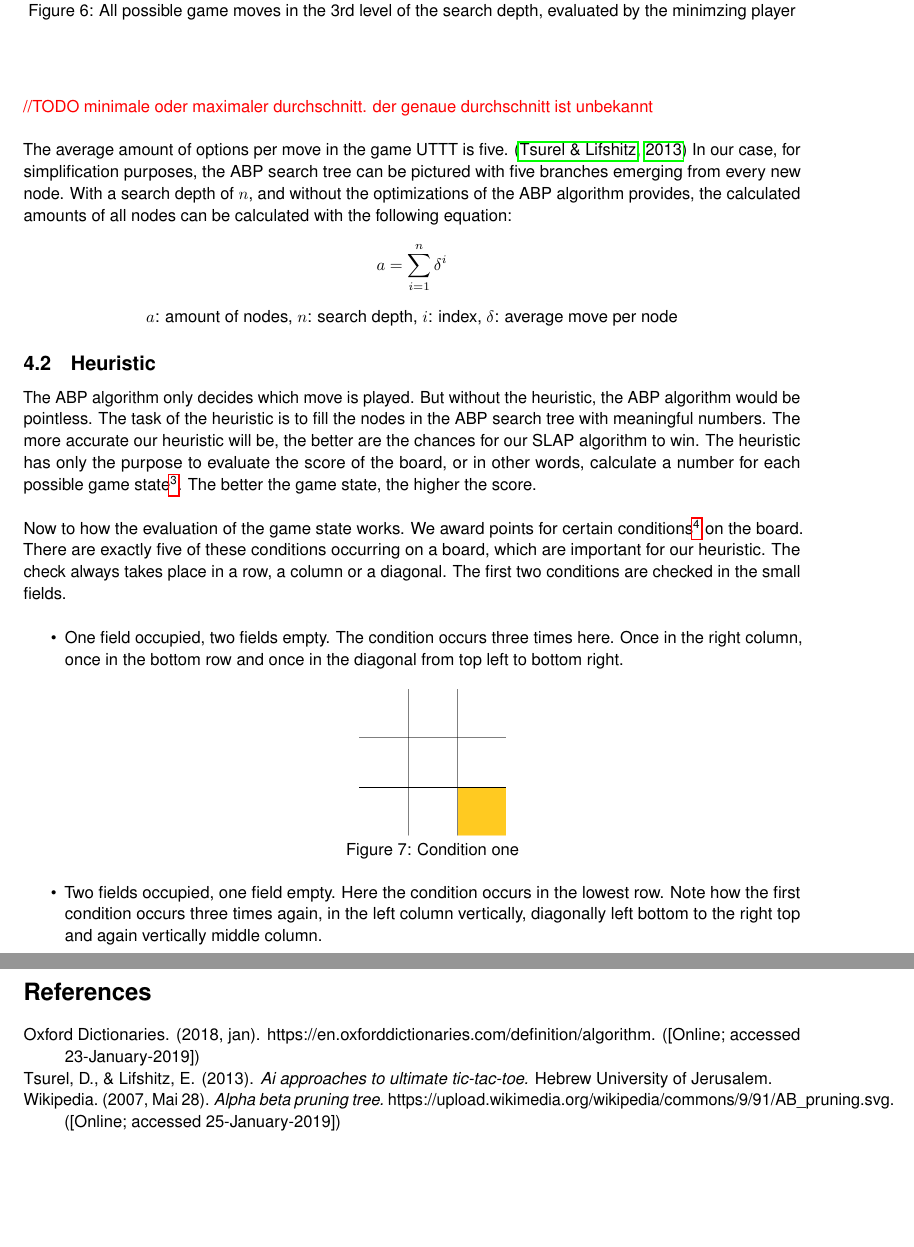
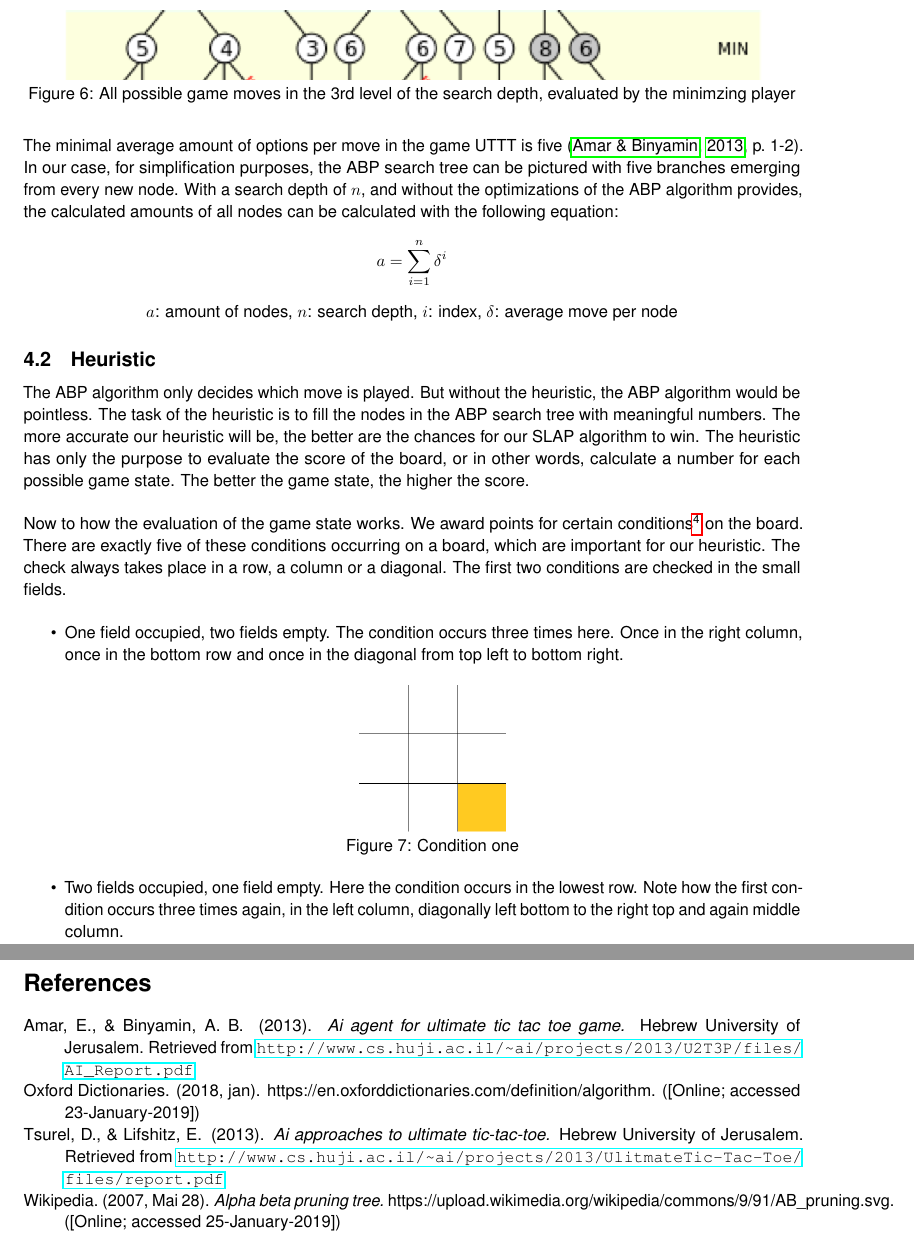
Before and after one commit to madebydamo/slaputtt, a LaTeX document (doc/Dokumentation/Dokumentation.tex, which reads doc/Dokumentation/journal.tex, doc/Dokumentation/literatur.bib): two parts of pages 10 and 30 of 30, joined at a grey line, cut so that both start at the same text, the shorter picture padded with empty space. Compiled offline with pdfLaTeX; a missing font is replaced by an installed copy or a similar font.

```diff
--- a/doc/Dokumentation/journal.tex
+++ b/doc/Dokumentation/journal.tex
@@ -95,9 +95,7 @@
 	\captionof{figure}{All possible game moves in the 3rd level of the search depth, evaluated by the minimzing player}
 \end{fixedpic}
 
-\todo{minimale oder maximaler durchschnitt. der genaue durchschnitt ist unbekannt}
-
-The average amount of options per move in the game \ac{UTTT} is five. \cite{web:tsurel2013}
+The minimal average amount of options per move in the game \ac{UTTT} is five \cite[p.~1-2]{web:amar2013}.
 In our case, for simplification purposes, the \ac{ABP} search tree can be pictured with five branches emerging from every new node. With a search depth of $n$, and without the optimizations of the \ac{ABP} algorithm provides, the calculated amounts  of all nodes  can be calculated with the following  equation:  $$a = \sum_{i=1}^{n} 	\delta^{i}$$
 
 \begin{center}
@@ -120,7 +118,7 @@
 	\includegraphics[width=0.2\textwidth]{con1}
 	\captionof{figure}{Condition one}
 \end{fixedpic}
-\item Two fields occupied, one field empty. Here the condition occurs in the lowest row. Note how the first condition occurs three times again, in the left column vertically, diagonally left bottom to the right top and again vertically middle column.\\
+\item Two fields occupied, one field empty. Here the condition occurs in the lowest row. Note how the first condition occurs three times again, in the left column, diagonally left bottom to the right top and again  middle column.
 \begin{fixedpic}
 	\includegraphics[width=0.2\textwidth]{con2}
 	\captionof{figure}{Condition two}
--- a/doc/Dokumentation/literatur.bib
+++ b/doc/Dokumentation/literatur.bib
@@ -6,11 +6,12 @@
     note = "[Online; accessed 23-January-2019]"
 }
 
-@misc{web:tsurel2013, place={ Israel},
+@misc{web:tsurel2013, place={Israel},
 			title={AI Approaches to Ultimate Tic-Tac-Toe},
 			publisher={Hebrew University of Jerusalem},
 			 author={David Tsurel and Eytan Lifshitz},
-			 year={2013}
+			 year={2013},
+			 url={http://www.cs.huji.ac.il/~ai/projects/2013/UlitmateTic-Tac-Toe/files/report.pdf}
 }
 
 @misc{web:aptree,
@@ -22,3 +23,11 @@
 			howpublished   = "https://upload.wikimedia.org/wikipedia/commons/9/91/AB\_pruning.svg",
 			note= "[Online; accessed 25-January-2019]"
 }
+
+@misc{web:amar2013, place={Israel},
+			title={AI agent for Ultimate Tic Tac Toe Game},
+			publisher={Hebrew University of Jerusalem},
+			 author={Eran Amar and Adi Ben Binyamin},
+			 year={2013},
+			 url={http://www.cs.huji.ac.il/~ai/projects/2013/U2T3P/files/AI\_Report.pdf}
+}
```
Also changed, not shown: doc/Dokumentation/journal.tex (8 more changed lines).
